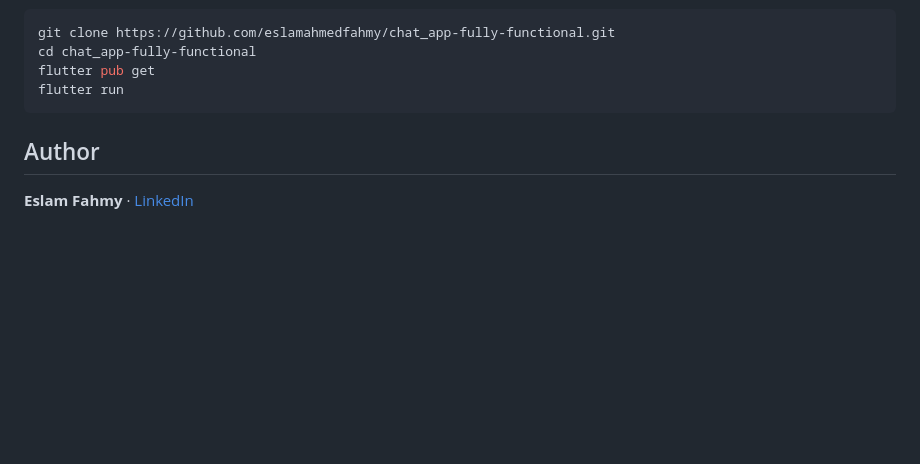
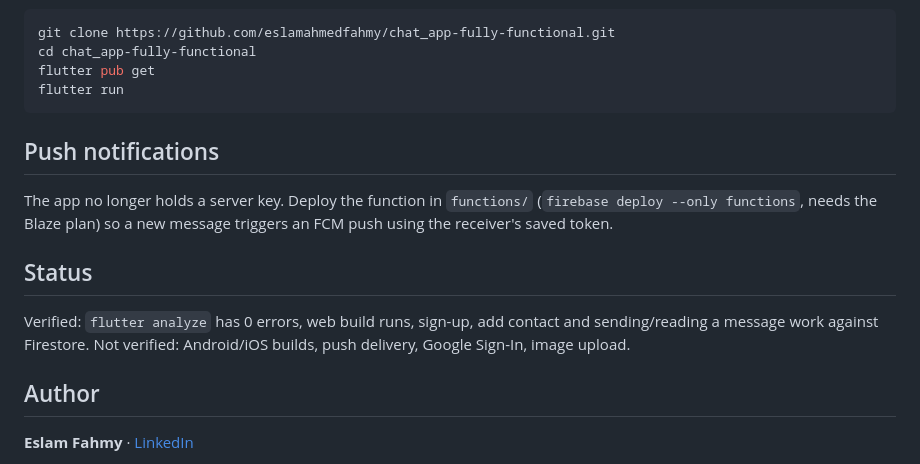
Before and after one commit to eslamahmedfahmy/chat_app-fully-functional, a Markdown page: README.md, the part around one of its changes. GitHub-like rendering; blank space fills up the shorter version.

````diff
--- a/README.md
+++ b/README.md
@@ -50,6 +60,14 @@ flutter pub get
 flutter run
 ```
 
+## Push notifications
+
+The app no longer holds a server key. Deploy the function in `functions/` (`firebase deploy --only functions`, needs the Blaze plan) so a new message triggers an FCM push using the receiver's saved token.
+
+## Status
+
+Verified: `flutter analyze` has 0 errors, web build runs, sign-up, add contact and sending/reading a message work against Firestore. Not verified: Android/iOS builds, push delivery, Google Sign-In, image upload.
+
 ## Author
 
 **Eslam Fahmy** · [LinkedIn](https://www.linkedin.com/in/eslam-ahmed-fahmy-340220202)
````
Also changed, not shown: other parts of README.md (+30 -20 lines), docs/screenshots/chats.png (added), docs/screenshots/conversation.png (added), docs/screenshots/login.png (added), docs/screenshots/sign_up.png (added).
